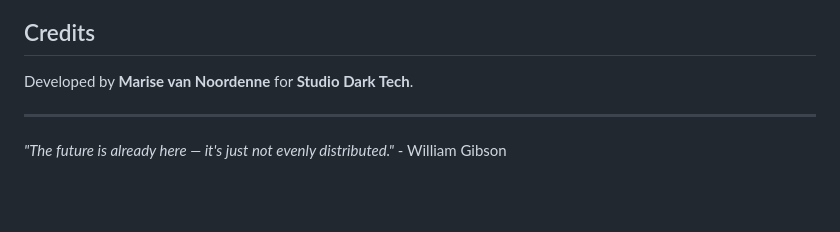
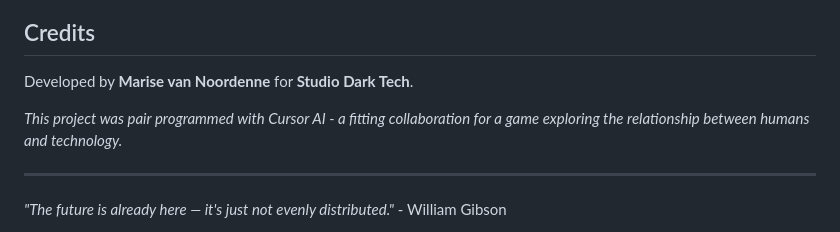
Before and after one commit to vannoordenne/ucu-game-web, a Markdown page: README.md, the part around the change. GitHub-like rendering; blank space fills up the shorter version.

```diff
--- a/README.md
+++ b/README.md
@@ -123,6 +123,8 @@ This project is open source. Feel free to use, modify, and distribute as you see
 
 Developed by **Marise van Noordenne** for **Studio Dark Tech**.
 
+*This project was pair programmed with Cursor AI - a fitting collaboration for a game exploring the relationship between humans and technology.*
+
 
 ---
 
```
